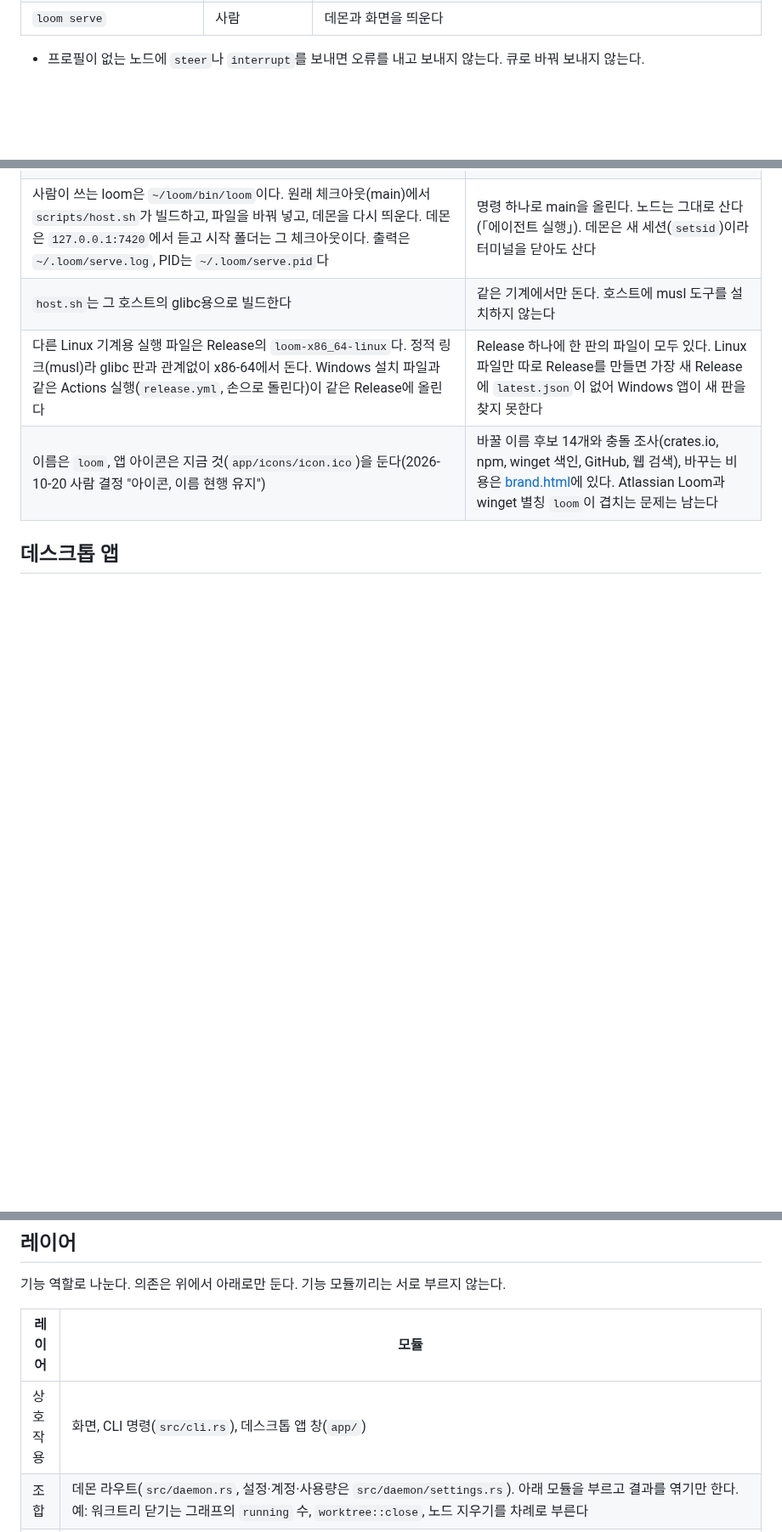
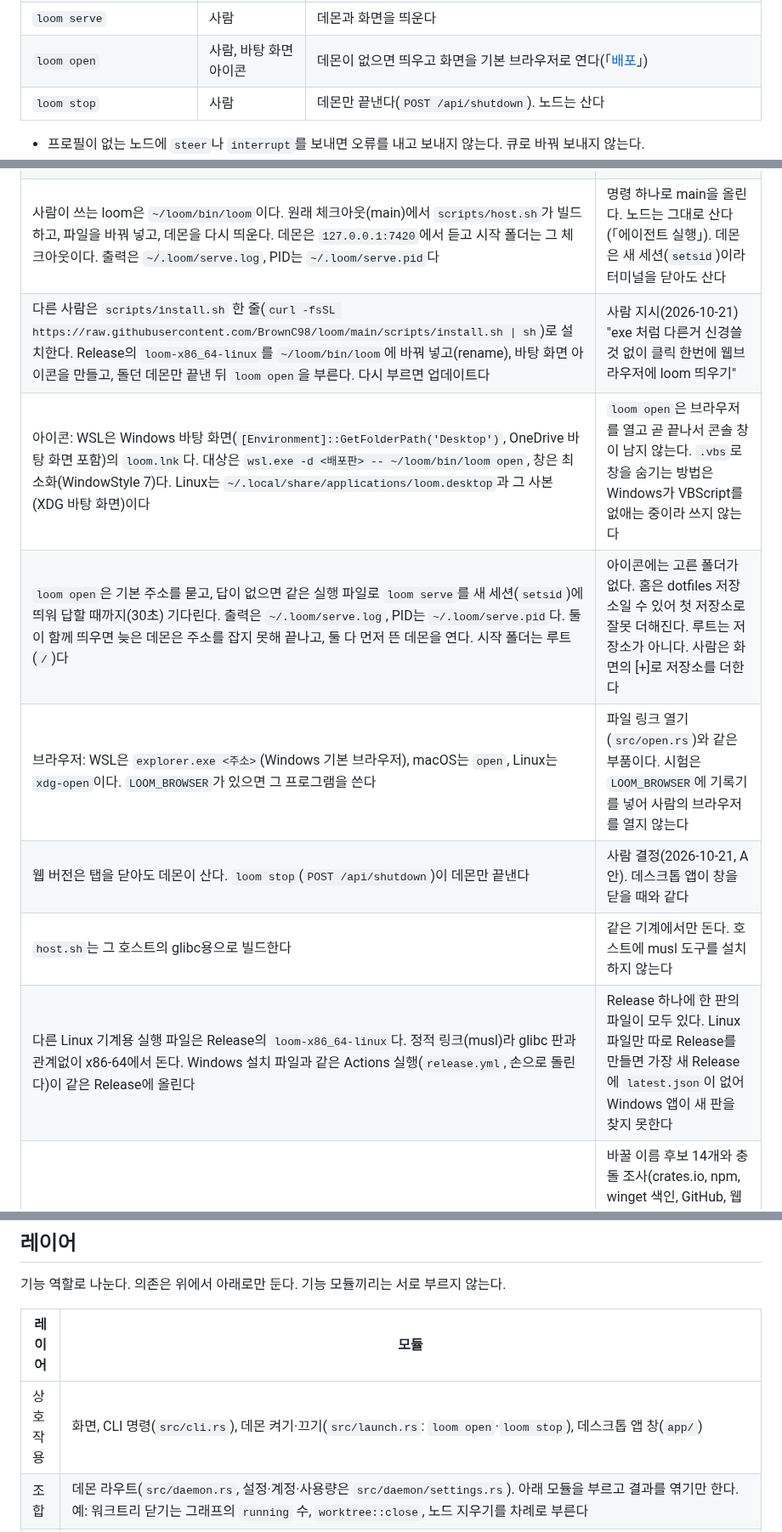
Before and after one commit to BrownC98/loom, a Markdown page: docs/design.md, 3 parts joined by grey strips. Shown at 85% size. Drawn GitHub-style; blank space fills up the shorter version.

```diff
--- a/docs/design.md
+++ b/docs/design.md
@@ -341,6 +341,8 @@ loom은 스킬 다섯 개를 싣는다: `o-mode`, `ste-100`, `user-doc`, `raptor
 | `loom hook` | Claude 훅 | stdin의 훅 이벤트를 받아 전달할 메시지를 돌려준다 |
 | `loom guard` | Claude PreToolUse 훅 | 훅이 포그라운드 Bash 명령 앞에 이 줄을 붙인다. 부른 셸을 중단 대상으로 데몬에 알린다 |
 | `loom serve` | 사람 | 데몬과 화면을 띄운다 |
+| `loom open` | 사람, 바탕 화면 아이콘 | 데몬이 없으면 띄우고 화면을 기본 브라우저로 연다(「[배포](#배포)」) |
+| `loom stop` | 사람 | 데몬만 끝낸다(`POST /api/shutdown`). 노드는 산다 |
 
 - 프로필이 없는 노드에 `steer`나 `interrupt`를 보내면 오류를 내고 보내지 않는다. 큐로 바꿔 보내지 않는다.
 - 답변은 내가 받은 메시지의 보낸 노드에게 간다. 다른 노드가 받은 메시지에 답하거나 남이 보낸 질문을 기다릴 수 없다.
@@ -506,6 +508,11 @@ Linux에서 loom은 호스트 실행 파일 하나다. Orca처럼 사람이 호
 | 에이전트 CLI(`claude`, `codex`, `opencode2` 등)는 사람이 호스트에 설치한다. loom은 넣지도 고정하지도 않고 데몬의 `PATH`에서 찾는다(「[에이전트](#에이전트)」 탐지) | 사람 지시 "코덱스나, 클로드코드등은 배포 컨테이너에 포함하지 말고 사람들이 자율적으로 설치하도록". 실측한 판과 다르면 데몬은 경고만 띄운다(「에이전트 실행」) |
 | 개발도 같은 호스트에서 한다. 도커를 쓰지 않는다. Rust 판은 `rust-toolchain.toml`, Node 판은 `.nvmrc`가 정한다 | 개발 환경과 배포 환경이 같다. 컨테이너와 호스트 사이를 맞추던 부품(같은 경로 마운트, docker 소켓, 이미지의 CLI, 볼륨)이 모두 필요 없다 |
 | 사람이 쓰는 loom은 `~/loom/bin/loom`이다. 원래 체크아웃(main)에서 `scripts/host.sh`가 빌드하고, 파일을 바꿔 넣고, 데몬을 다시 띄운다. 데몬은 `127.0.0.1:7420`에서 듣고 시작 폴더는 그 체크아웃이다. 출력은 `~/.loom/serve.log`, PID는 `~/.loom/serve.pid`다 | 명령 하나로 main을 올린다. 노드는 그대로 산다(「에이전트 실행」). 데몬은 새 세션(`setsid`)이라 터미널을 닫아도 산다 |
+| 다른 사람은 `scripts/install.sh` 한 줄(`curl -fsSL https://raw.githubusercontent.com/BrownC98/loom/main/scripts/install.sh \| sh`)로 설치한다. Release의 `loom-x86_64-linux`를 `~/loom/bin/loom`에 바꿔 넣고(rename), 바탕 화면 아이콘을 만들고, 돌던 데몬만 끝낸 뒤 `loom open`을 부른다. 다시 부르면 업데이트다 | 사람 지시(2026-10-21) "exe 처럼 다른거 신경쓸것 없이 클릭 한번에 웹브라우저에 loom 띄우기" |
+| 아이콘: WSL은 Windows 바탕 화면(`[Environment]::GetFolderPath('Desktop')`, OneDrive 바탕 화면 포함)의 `loom.lnk`다. 대상은 `wsl.exe -d <배포판> -- ~/loom/bin/loom open`, 창은 최소화(WindowStyle 7)다. Linux는 `~/.local/share/applications/loom.desktop`과 그 사본(XDG 바탕 화면)이다 | `loom open`은 브라우저를 열고 곧 끝나서 콘솔 창이 남지 않는다. `.vbs`로 창을 숨기는 방법은 Windows가 VBScript를 없애는 중이라 쓰지 않는다 |
+| `loom open`은 기본 주소를 묻고, 답이 없으면 같은 실행 파일로 `loom serve`를 새 세션(`setsid`)에 띄워 답할 때까지(30초) 기다린다. 출력은 `~/.loom/serve.log`, PID는 `~/.loom/serve.pid`다. 둘이 함께 띄우면 늦은 데몬은 주소를 잡지 못해 끝나고, 둘 다 먼저 뜬 데몬을 연다. 시작 폴더는 루트(`/`)다 | 아이콘에는 고른 폴더가 없다. 홈은 dotfiles 저장소일 수 있어 첫 저장소로 잘못 더해진다. 루트는 저장소가 아니다. 사람은 화면의 [+]로 저장소를 더한다 |
+| 브라우저: WSL은 `explorer.exe <주소>`(Windows 기본 브라우저), macOS는 `open`, Linux는 `xdg-open`이다. `LOOM_BROWSER`가 있으면 그 프로그램을 쓴다 | 파일 링크 열기(`src/open.rs`)와 같은 부품이다. 시험은 `LOOM_BROWSER`에 기록기를 넣어 사람의 브라우저를 열지 않는다 |
+| 웹 버전은 탭을 닫아도 데몬이 산다. `loom stop`(`POST /api/shutdown`)이 데몬만 끝낸다 | 사람 결정(2026-10-21, A안). 데스크톱 앱이 창을 닫을 때와 같다 |
 | `host.sh`는 그 호스트의 glibc용으로 빌드한다 | 같은 기계에서만 돈다. 호스트에 musl 도구를 설치하지 않는다 |
 | 다른 Linux 기계용 실행 파일은 Release의 `loom-x86_64-linux`다. 정적 링크(musl)라 glibc 판과 관계없이 x86-64에서 돈다. Windows 설치 파일과 같은 Actions 실행(`release.yml`, 손으로 돌린다)이 같은 Release에 올린다 | Release 하나에 한 판의 파일이 모두 있다. Linux 파일만 따로 Release를 만들면 가장 새 Release에 `latest.json`이 없어 Windows 앱이 새 판을 찾지 못한다 |
 | 이름은 `loom`, 앱 아이콘은 지금 것(`app/icons/icon.ico`)을 둔다(2026-10-20 사람 결정 "아이콘, 이름 현행 유지") | 바꿀 이름 후보 14개와 충돌 조사(crates.io, npm, winget 색인, GitHub, 웹 검색), 바꾸는 비용은 [brand.html](mockups/brand.html)에 있다. Atlassian Loom과 winget 별칭 `loom`이 겹치는 문제는 남는다 |
@@ -553,7 +560,7 @@ Windows와 macOS(Apple Silicon)에서는 앱 하나(`app/`)로 loom 창을 연
 
 | 레이어 | 모듈 |
 |---|---|
-| 상호작용 | 화면, CLI 명령(`src/cli.rs`), 데스크톱 앱 창(`app/`) |
+| 상호작용 | 화면, CLI 명령(`src/cli.rs`), 데몬 켜기·끄기(`src/launch.rs`: `loom open`·`loom stop`), 데스크톱 앱 창(`app/`) |
 | 조합 | 데몬 라우트(`src/daemon.rs`, 설정·계정·사용량은 `src/daemon/settings.rs`). 아래 모듈을 부르고 결과를 엮기만 한다. 예: 워크트리 닫기는 그래프의 `running` 수, `worktree::close`, 노드 지우기를 차례로 부른다 |
 | 기능 | 그래프(`src/graph/`: 노드 목록, 메일함, 이벤트 기록, 사람 응답 대기(`waits.rs`)), 노드 호스트(`src/node_host/`: PTY 호스트에 붙어 출력 나누기, 중단할 셸(`mod.rs`), PTY 호스트 프로세스(`host.rs`), 프레임(`wire.rs`)), 저장소와 워크트리(`src/worktree.rs`: 저장소 목록, `git worktree` 읽기·만들기·닫기), 커밋 그래프(`src/commit_graph.rs`: `git log` 읽기), 프로필(`src/profile.rs`: 에이전트 카탈로그와 시작 명령, `src/profile/claude.rs`: Claude 시작 인자와 훅 입출력, `src/profile/codex.rs`: Codex 시작 인자와 메일함→`turn/*` 규칙, `src/profile/opencode2/`: OpenCode 2 규칙과 전달 작업(`mod.rs`), 서버 프로세스와 HTTP 연결(`server.rs`)), Codex app-server(`src/codex_server.rs`: 서버 프로세스와 JSON-RPC 연결), 화면 확인 창 찾기(`src/screen.rs`), 계정(`src/accounts.rs`), 사용량(`src/usage.rs`), 설정(`src/settings.rs`) |
 | 기반 | DB(`src/db.rs`: 파일 열기와 스키마 변경 목록), git(`src/git.rs`: `git` CLI 부르기, Windows에서 WSL 저장소는 그 배포판의 git), WSL 경로(`src/wsl.rs`: `\\wsl.localhost\…` UNC와 Linux 경로 바꾸기), 프로세스 나무(`src/process_tree.rs`: 자손 찾기와 끝내기, OS마다 다른 프로세스 코드) |
```
Also changed, not shown: README.ko.md (+6 -16 lines), README.md (+6 -16 lines), docs/mockups/web-stop-now.png (added), 8 other files.
